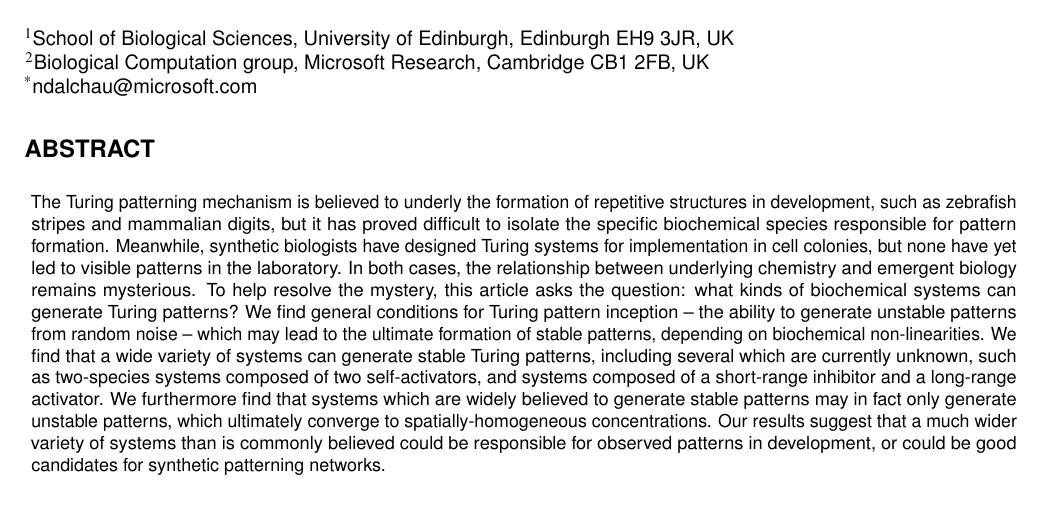
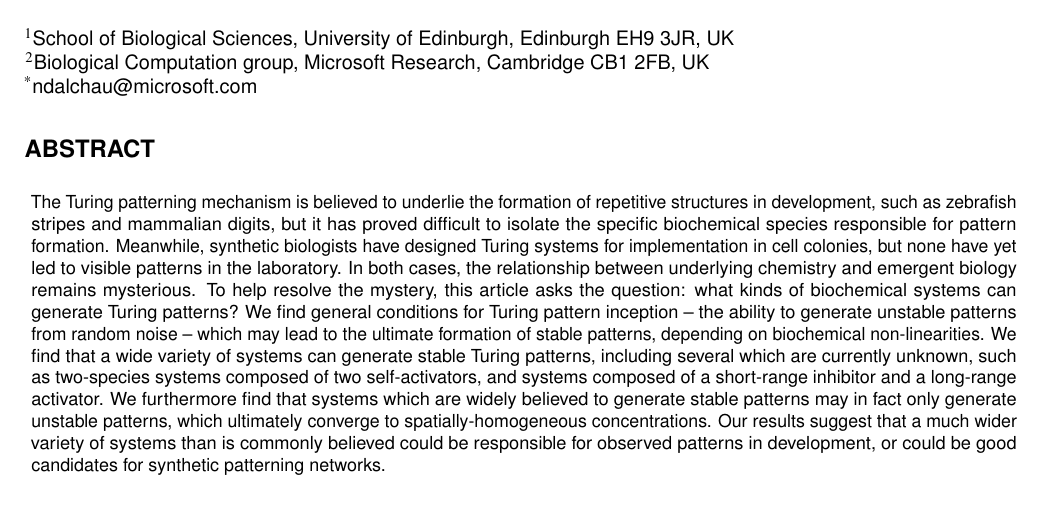
Before and after one commit to ndalchau/GeneralisedTuring, a LaTeX paper (main.tex, which reads abstract.tex): part of page 1 of 13, cut so that both start at the same text. Compiled offline with pdfLaTeX.

Commit message:
Spelling

```diff
--- a/abstract.tex
+++ b/abstract.tex
@@ -1,3 +1,3 @@
 \begin{abstract}
-The Turing patterning mechanism is believed to underly the formation of repetitive structures in development, such as zebrafish stripes and mammalian digits, but it has proved difficult to isolate the specific biochemical species responsible for pattern formation. Meanwhile, synthetic biologists have designed Turing systems for implementation in cell colonies, but none have yet led to visible patterns in the laboratory. In both cases, the relationship between underlying chemistry and emergent biology remains mysterious. To help resolve the mystery, this article asks the question: what kinds of biochemical systems can generate Turing patterns? We find general conditions for Turing pattern inception -- the ability to generate unstable patterns from random noise -- which may lead to the ultimate formation of stable patterns, depending on biochemical non-linearities. We find that a wide variety of systems can generate stable Turing patterns, including several which are currently unknown, such as two-species systems composed of two self-activators, and systems composed of a short-range inhibitor and a long-range activator. We furthermore find that systems which are widely believed to generate stable patterns may in fact only generate unstable patterns, which ultimately converge to spatially-homogeneous concentrations. Our results suggest that a much wider variety of systems than is commonly believed could be responsible for observed patterns in development, or could be good candidates for synthetic patterning networks.
+The Turing patterning mechanism is believed to underlie the formation of repetitive structures in development, such as zebrafish stripes and mammalian digits, but it has proved difficult to isolate the specific biochemical species responsible for pattern formation. Meanwhile, synthetic biologists have designed Turing systems for implementation in cell colonies, but none have yet led to visible patterns in the laboratory. In both cases, the relationship between underlying chemistry and emergent biology remains mysterious. To help resolve the mystery, this article asks the question: what kinds of biochemical systems can generate Turing patterns? We find general conditions for Turing pattern inception -- the ability to generate unstable patterns from random noise -- which may lead to the ultimate formation of stable patterns, depending on biochemical non-linearities. We find that a wide variety of systems can generate stable Turing patterns, including several which are currently unknown, such as two-species systems composed of two self-activators, and systems composed of a short-range inhibitor and a long-range activator. We furthermore find that systems which are widely believed to generate stable patterns may in fact only generate unstable patterns, which ultimately converge to spatially-homogeneous concentrations. Our results suggest that a much wider variety of systems than is commonly believed could be responsible for observed patterns in development, or could be good candidates for synthetic patterning networks.
 \end{abstract}
```
